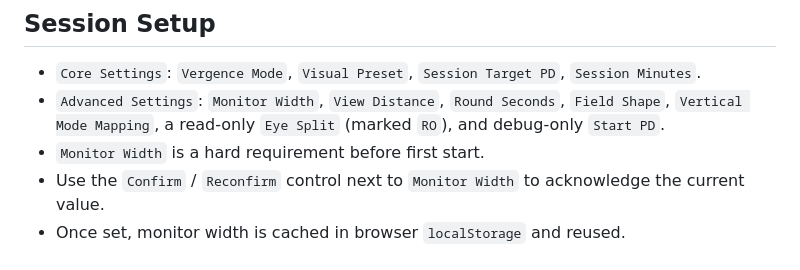
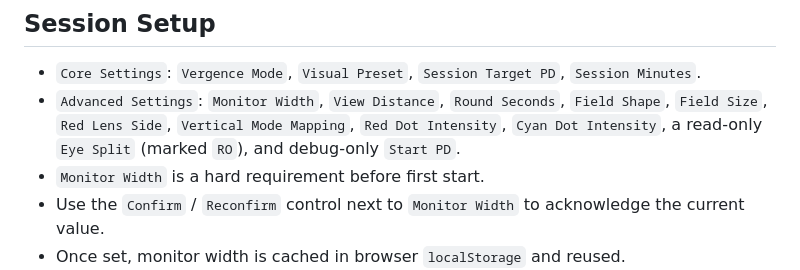
Before and after one commit to vhp/vision-therapy, a Markdown page: README.md, the part around the change. Drawn GitHub-style.

Commit message:
docs: list all Advanced Settings fields in the README

```diff
--- a/README.md
+++ b/README.md
@@ -102,7 +102,7 @@ Browser-based vergence training prototype using red/cyan anaglyph random-dot ste
 ## Session Setup
 
 - `Core Settings`: `Vergence Mode`, `Visual Preset`, `Session Target PD`, `Session Minutes`.
-- `Advanced Settings`: `Monitor Width`, `View Distance`, `Round Seconds`, `Field Shape`, `Vertical Mode Mapping`, a read-only `Eye Split` (marked `RO`), and debug-only `Start PD`.
+- `Advanced Settings`: `Monitor Width`, `View Distance`, `Round Seconds`, `Field Shape`, `Field Size`, `Red Lens Side`, `Vertical Mode Mapping`, `Red Dot Intensity`, `Cyan Dot Intensity`, a read-only `Eye Split` (marked `RO`), and debug-only `Start PD`.
 - `Monitor Width` is a hard requirement before first start.
 - Use the `Confirm` / `Reconfirm` control next to `Monitor Width` to acknowledge the current value.
 - Once set, monitor width is cached in browser `localStorage` and reused.
```
